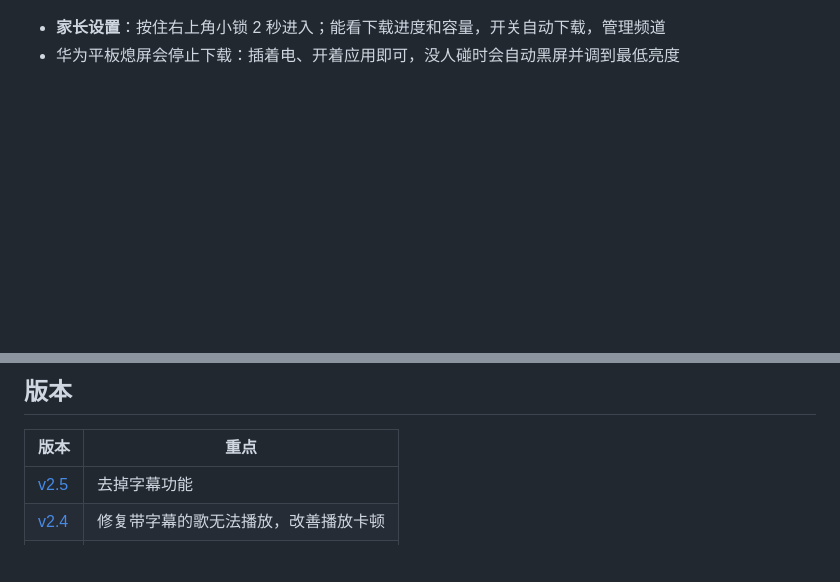
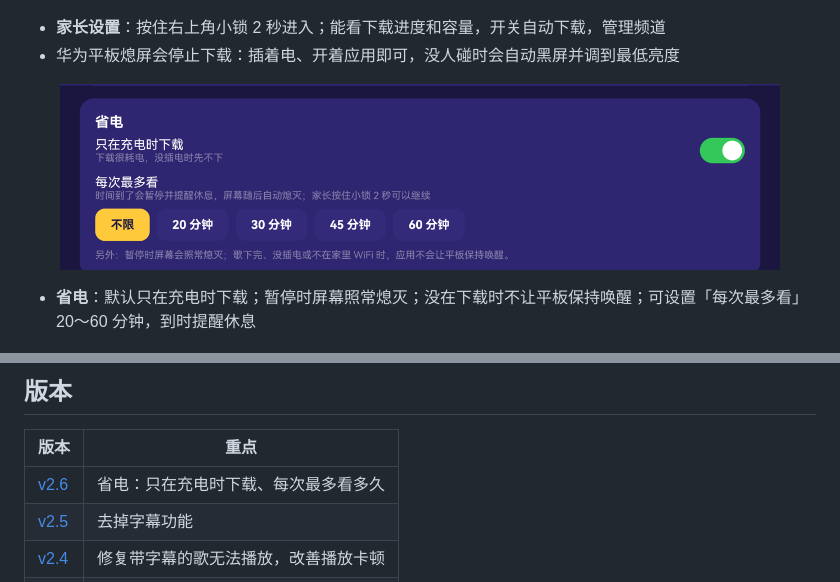
Before and after one commit to shuangyangtt/oil-painting-canvas, a Markdown page: README.md, 2 parts joined by grey strips. Drawn GitHub-style; pictures changed too: docs/pad-power.png (added); blank space fills up the shorter version.

Commit message:
v2.6: 省电功能（只在充电时下载、唤醒锁只在下载时持有、暂停时熄屏、每次最多看）

```diff
--- a/README.md
+++ b/README.md
@@ -39,6 +39,10 @@ A nursery-song player for toddlers: remote-friendly on projectors / Android TV,
 - **家长设置**：按住右上角小锁 2 秒进入；能看下载进度和容量，开关自动下载，管理频道
 - 华为平板熄屏会停止下载：插着电、开着应用即可，没人碰时会自动黑屏并调到最低亮度
 
+<p align="center"><img src="docs/pad-power.png" width="720" alt="家长设置：省电"></p>
+
+- **省电**：默认只在充电时下载；暂停时屏幕照常熄灭；没在下载时不让平板保持唤醒；可设置「每次最多看」20～60 分钟，到时提醒休息
+
 <p align="center"><img src="docs/pad-servers.png" width="720" alt="家长设置：视频服务器测速"></p>
 
 - **视频服务器**：可以登记多个，出问题自动切换；能给每台测速，一键选最快的。公共 Invidious 服务器越来越不稳定，建议在家里电脑上自建一个（`invidious` + `invidious-companion` + `postgres`），做法见 [v2.2 说明](docs/release-notes/v2.2.md)
@@ -75,6 +79,7 @@ Kotlin、Jetpack Compose、Media3 ExoPlayer、OkHttp、Coil、ZXing。数据只
 
 | 版本 | 重点 |
 |---|---|
+| [v2.6](../../releases/tag/v2.6) | 省电：只在充电时下载、每次最多看多久 |
 | [v2.5](../../releases/tag/v2.5) | 去掉字幕功能 |
 | [v2.4](../../releases/tag/v2.4) | 修复带字幕的歌无法播放，改善播放卡顿 |
 | [v2.3](../../releases/tag/v2.3) | 修复下载变成一次只下一首 |
```
Also changed, not shown: docs/release-notes/v2.6.md (added, +6 -0 lines), 8 other files.
